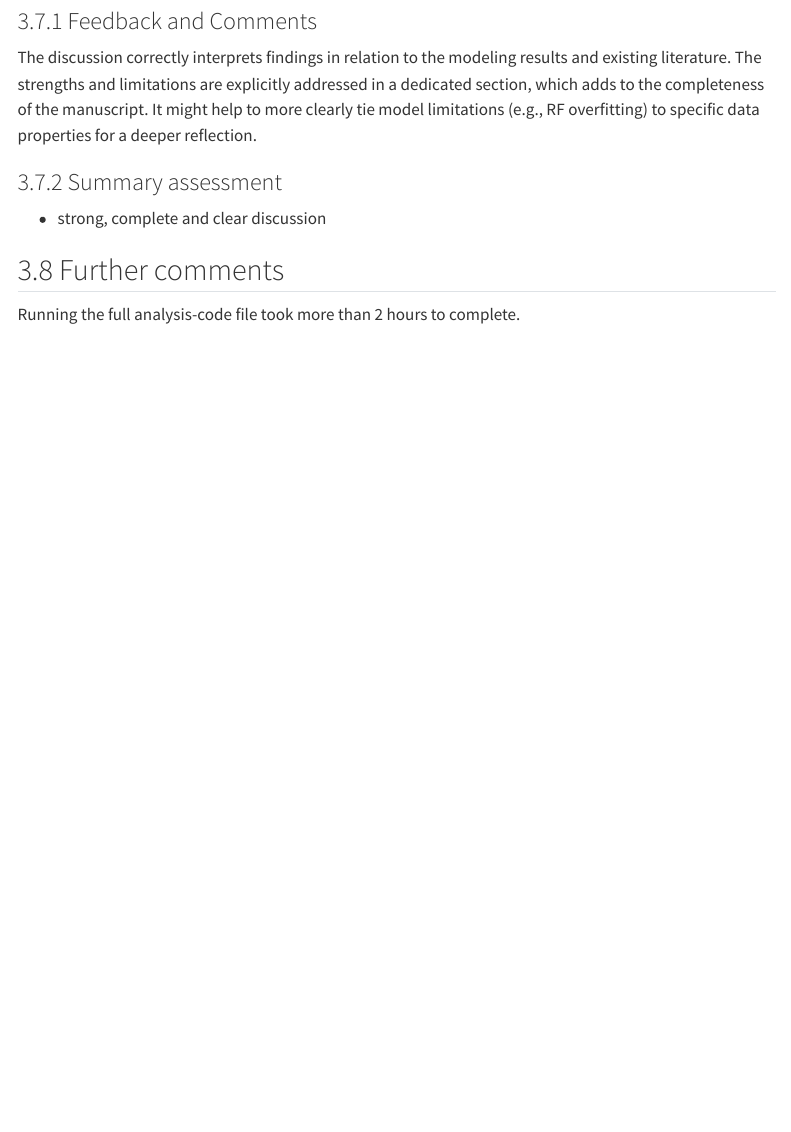
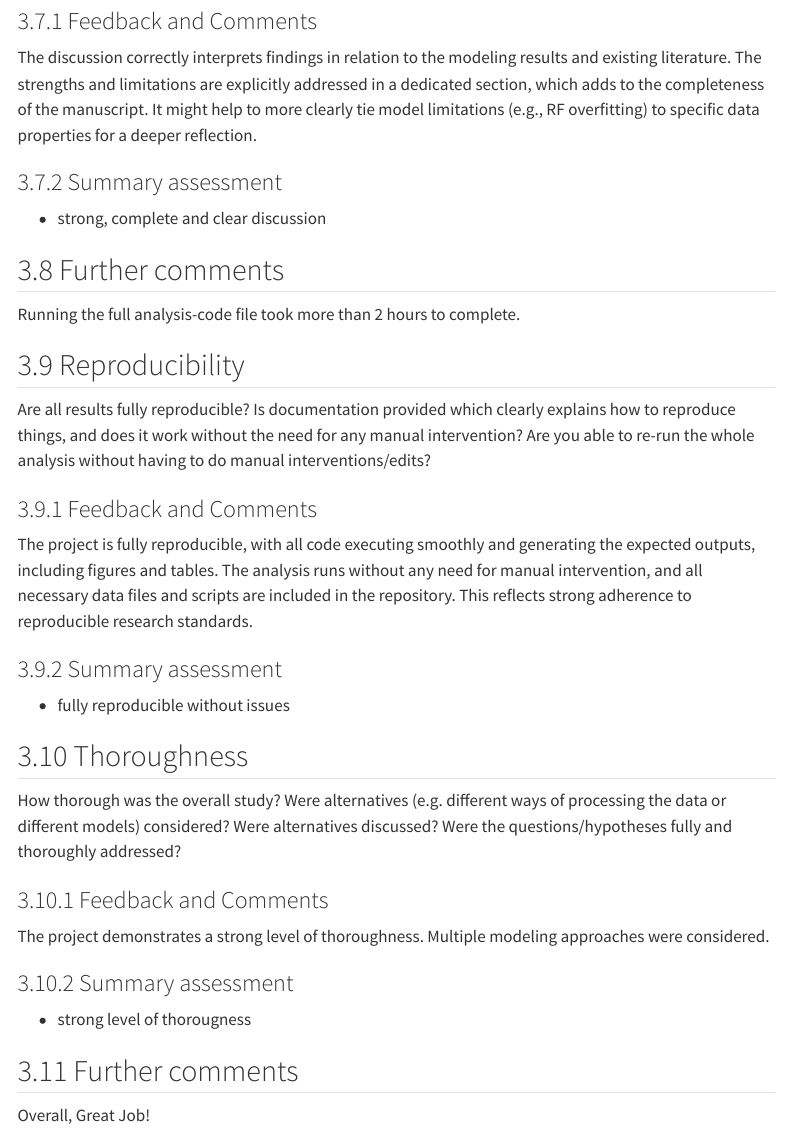
Before and after one commit to vlnt2677/Nguyen-MADA-project, a Quarto document (review-zuber/project-review-template.qmd): the page in a window 1100 px wide, from 2940 px down. Rendered offline with R 4.5, knitr and Pandoc in place of Quarto, with nearby package versions; menus at the side of the page are left out.

Commit message:
Project part 5 review Mohammed Zuber V2

```diff
--- a/review-zuber/project-review-template.qmd
+++ b/review-zuber/project-review-template.qmd
@@ -106,3 +106,30 @@ The discussion correctly interprets findings in relation to the modeling results
 ## Further comments
 
 Running the full analysis-code file took more than 2 hours to complete.
+
+
+## Reproducibility
+Are all results fully reproducible? Is documentation provided which clearly explains how to reproduce things, and does it work without the need for any manual intervention? Are you able to re-run the whole analysis without having to do manual interventions/edits?
+
+### Feedback and Comments
+
+The project is fully reproducible, with all code executing smoothly and generating the expected outputs, including figures and tables. The analysis runs without any need for manual intervention, and all necessary data files and scripts are included in the repository. This reflects strong adherence to reproducible research standards.
+
+### Summary assessment
+* fully reproducible without issues
+
+
+## Thoroughness
+How thorough was the overall study? Were alternatives (e.g. different ways of processing the data or different models) considered? Were alternatives discussed? Were the questions/hypotheses fully and thoroughly addressed?
+
+### Feedback and Comments
+
+The project demonstrates a strong level of thoroughness. Multiple modeling approaches were considered.
+
+### Summary assessment
+* strong level of thorougness
+
+
+## Further comments
+
+Overall, Great Job!
```
